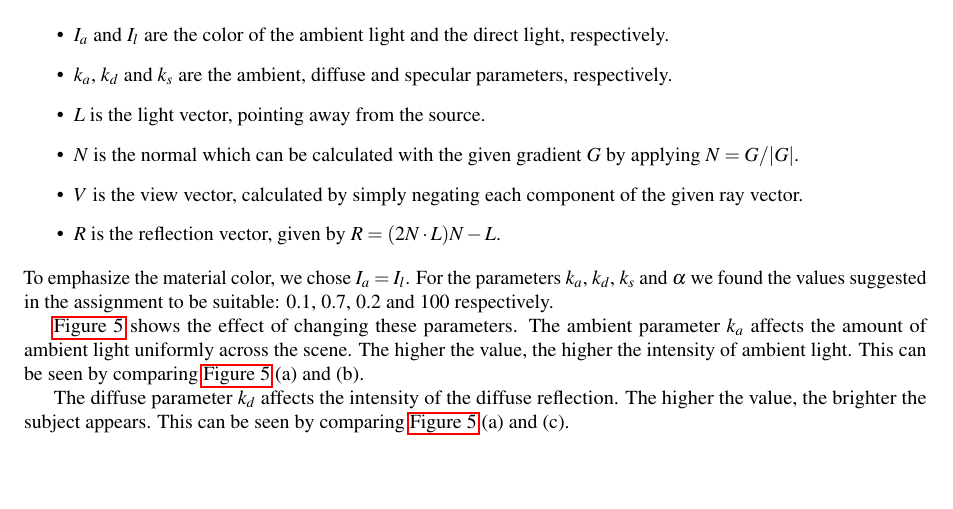
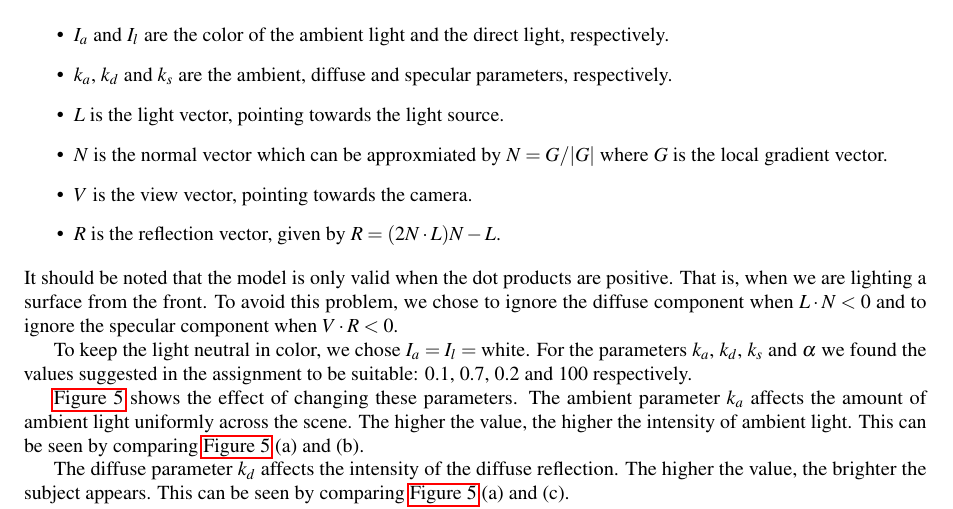
Before and after one commit to nimobeeren/2IMV20, a LaTeX document (docs/main.tex): part of page 2 of 10, cut so that both start at the same text, the shorter picture padded with empty space. Compiled offline with pdfLaTeX.

Commit message:
update phong section

```diff
--- a/docs/main.tex
+++ b/docs/main.tex
@@ -125,13 +125,15 @@ $$ I = I_a k_a + I_lk_d(L \cdot N)+I_l k_s (V \cdot R)^\alpha$$
 \begin{itemize}
   \item $I_a$ and $I_l$ are the color of the ambient light and the direct light, respectively.
   \item $k_a$, $k_d$ and $k_s$ are the ambient, diffuse and specular parameters, respectively.
-  \item $L$ is the light vector, pointing away from the source.
-  \item $N$ is the normal which can be calculated with the given gradient $G$ by applying $N = {G}/{|G|}$.
-  \item $V$ is the view vector, calculated by simply negating each component of the given ray vector.
+  \item $L$ is the light vector, pointing towards the light source.
+  \item $N$ is the normal vector which can be approxmiated by $N = {G}/{|G|}$ where $G$ is the local gradient vector.
+  \item $V$ is the view vector, pointing towards the camera.
   \item $R$ is the reflection vector, given by $R = (2N \cdot L)N-L$.
 \end{itemize}
 
-\noindent To emphasize the material color, we chose $I_a = I_l$. For the parameters $k_a$, $k_d$, $k_s$ and $\alpha$ we found the values suggested in the assignment to be suitable: 0.1, 0.7, 0.2 and 100 respectively.
+\noindent It should be noted that the model is only valid when the dot products are positive. That is, when we are lighting a surface from the front. To avoid this problem, we chose to ignore the diffuse component when $L \cdot N < 0$ and to ignore the specular component when $V \cdot R < 0$.
+
+To keep the light neutral in color, we chose $I_a = I_l = \text{white}$. For the parameters $k_a$, $k_d$, $k_s$ and $\alpha$ we found the values suggested in the assignment to be suitable: 0.1, 0.7, 0.2 and 100 respectively.
 
 \autoref{fig:phong} shows the effect of changing these parameters. The ambient parameter $k_a$ affects the amount of ambient light uniformly across the scene. The higher the value, the higher the intensity of ambient light. This can be seen by comparing \autoref{fig:phong} (a) and (b).
 
```
Also changed, not shown: docs/main.tex (2 more changed lines).
